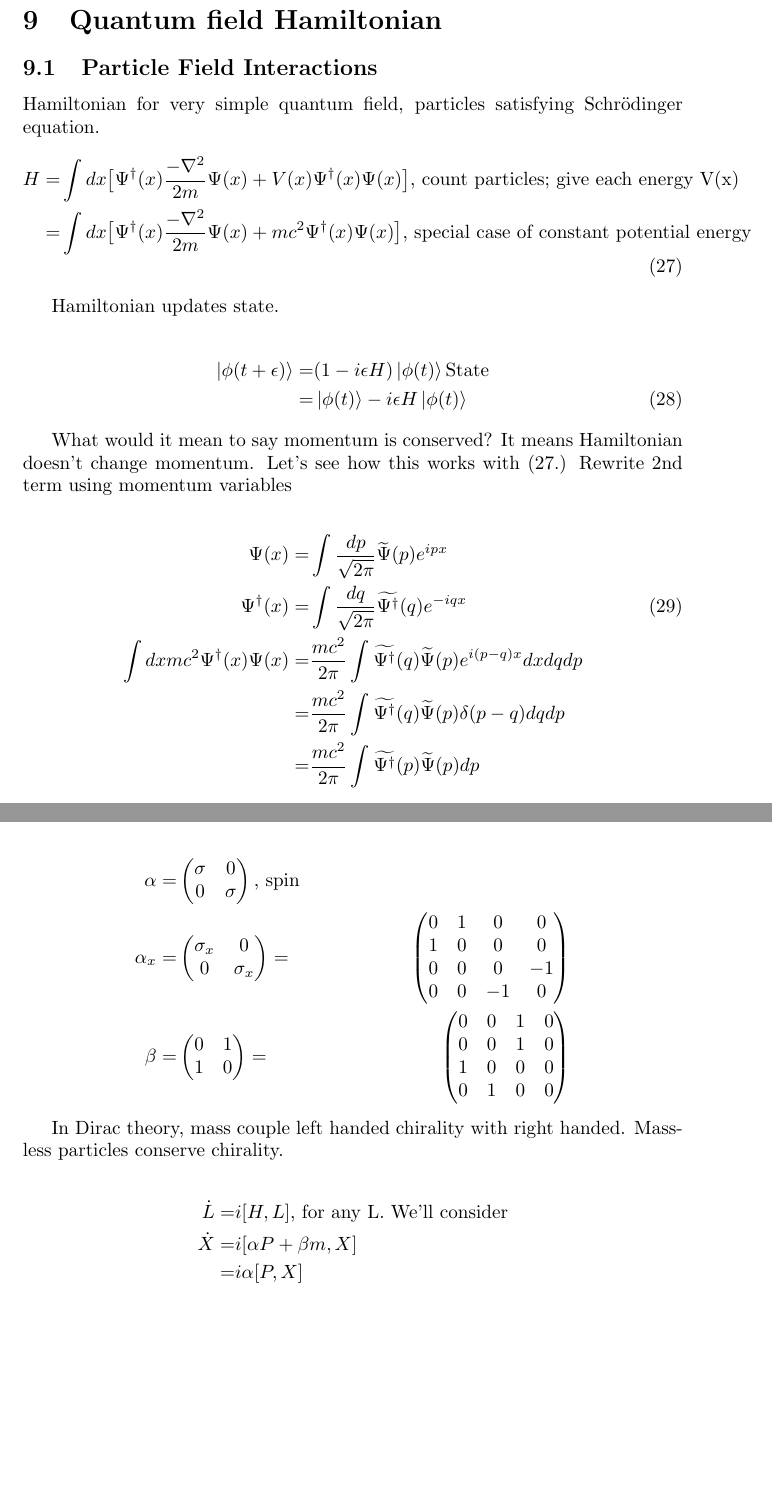
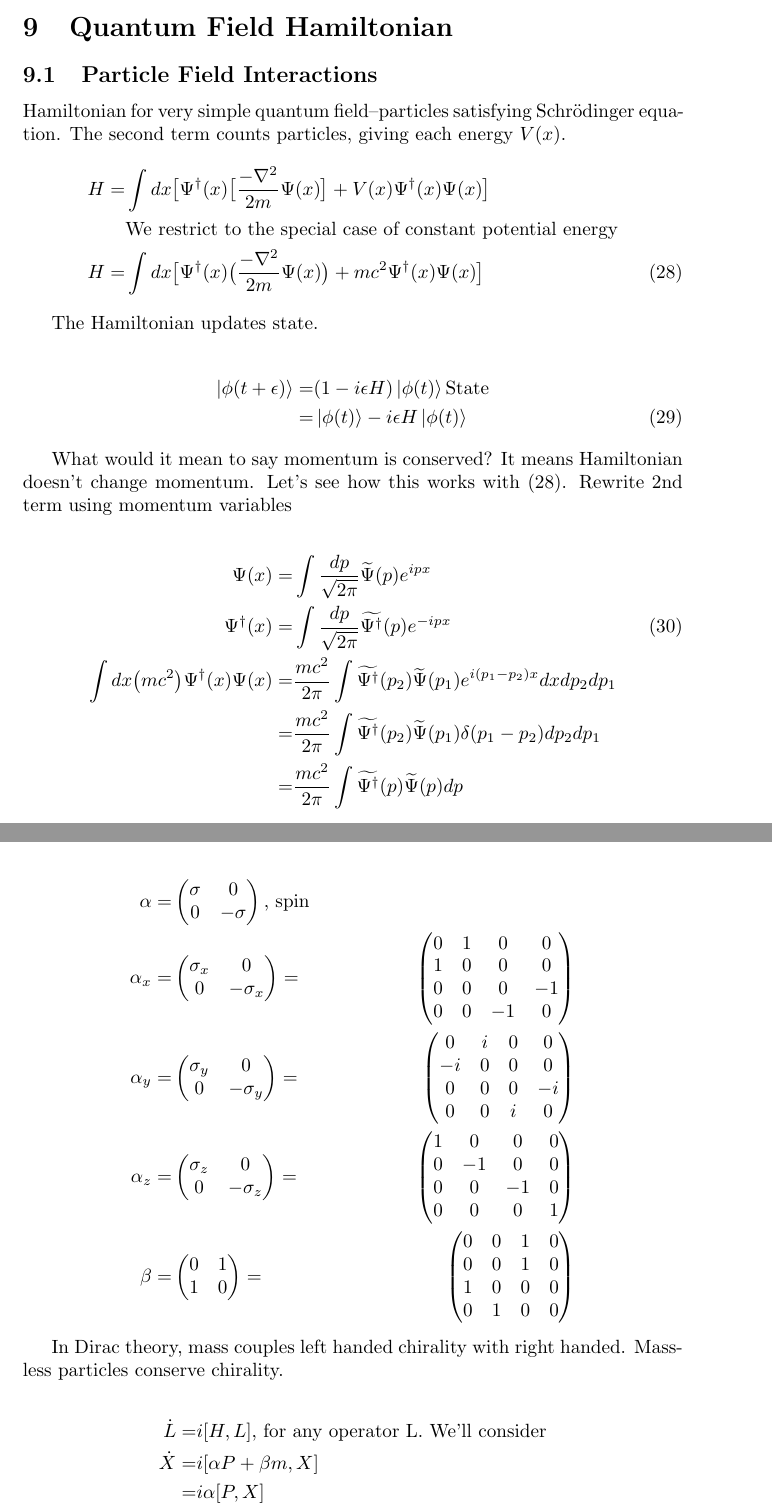
Before and after one commit to weka511/complexity, a LaTeX paper (tm/aqm.tex): two parts of pages 21 and 29 of 32 before the commit and two parts of pages 21 and 29 of 33 after it, joined at a grey line, cut so that both start at the same text, the shorter picture padded with empty space. Compiled offline with pdfLaTeX.

Commit message:
Continued incorporating review comments

```diff
--- a/tm/aqm.tex
+++ b/tm/aqm.tex
@@ -776,30 +780,31 @@ Makes sense in relativity: would violate causality. Spacelike! Can measure at di
 
 Fermions don't work like this! One measurement can kick another arbitrarily far away.
 
-\section{Quantum field Hamiltonian}
+\section{Quantum Field Hamiltonian}
 
 \subsection{Particle Field Interactions}
 
-Hamiltonian for very simple quantum field,  particles satisfying Schr\"odinger equation.
+Hamiltonian for very simple quantum field--particles satisfying Schr\"odinger equation. The second term counts particles, giving each energy $V(x)$.
 \begin{align*}
-H =& \int dx \big[ \Psi^\dagger(x) \frac{- \nabla^2}{2m} \Psi(x) + V(x) \Psi^\dagger(x) \Psi(x) \big] \text{, count particles; give each energy V(x)}\\
-=&\int dx \big[\Psi^\dagger(x) \frac{- \nabla^2}{2m} \Psi(x) + mc^2 \Psi^\dagger(x) \Psi(x)\big] \text{, special case of constant potential energy} \numberthis\label{eq:psi_mc2}
+H =& \int dx \big[ \Psi^\dagger(x) \big[\frac{- \nabla^2}{2m} \Psi(x) \big]+ V(x) \Psi^\dagger(x) \Psi(x) \big] \\
+&\text{We restrict to the special case of constant potential energy}\\
+H=&\int dx \big[\Psi^\dagger(x) \big(\frac{- \nabla^2}{2m} \Psi(x)\big) + mc^2 \Psi^\dagger(x) \Psi(x)\big]  \numberthis\label{eq:psi_mc2}
 \end{align*}
 
-Hamiltonian updates state.
+The Hamiltonian updates state.
 
 \begin{align*}
 \ket{\phi(t+\epsilon)} =& (1-i \epsilon H) \ket{\phi(t)} \text{State}\\
 =& \ket{\phi(t)} -i \epsilon H \ket{\phi(t)} \numberthis \label{eq:update:state}
 \end{align*}
 
-What would it mean to say momentum is conserved? It means Hamiltonian doesn't change momentum. Let's see how this works with (\ref{eq:psi_mc2}.) Rewrite 2nd term  using momentum variables
+What would it mean to say momentum is conserved? It means Hamiltonian doesn't change momentum. Let's see how this works with (\ref{eq:psi_mc2}). Rewrite 2nd term  using momentum variables
 
 \begin{align*}
 \Psi(x) =& \int \frac{dp}{\sqrt{2\pi}} \widetilde{\Psi}(p) e^{ipx}\\
-\Psi^\dagger (x) =& \int \frac{dq}{\sqrt{2\pi}} \widetilde{\Psi^\dagger}(q) e^{-iqx} \numberthis \label{eq:psi:dagger}\\
-\int dx mc^2 \Psi^\dagger(x) \Psi(x) =& \frac{mc^2}{2 \pi} \int \widetilde{\Psi^\dagger}(q) \widetilde{\Psi}(p) e^{i(p-q)x} dx dq dp\\
-=& \frac{mc^2}{2 \pi} \int \widetilde{\Psi^\dagger}(q) \widetilde{\Psi}(p) \delta(p-q) dq dp\\
+\Psi^\dagger (x) =& \int \frac{dp}{\sqrt{2\pi}} \widetilde{\Psi^\dagger}(p) e^{-ipx} \numberthis \label{eq:psi:dagger}\\
+\int dx \big(mc^2\big) \Psi^\dagger(x) \Psi(x) =& \frac{mc^2}{2 \pi} \int \widetilde{\Psi^\dagger}(p_2) \widetilde{\Psi}(p_1) e^{i(p_1-p_2)x} dx dp_2 dp_1\\
+=& \frac{mc^2}{2 \pi} \int \widetilde{\Psi^\dagger}(p_2) \widetilde{\Psi}(p_1) \delta(p_1-p_2) dp_2 dp_1\\
 =& \frac{mc^2}{2 \pi} \int \widetilde{\Psi^\dagger}(p) \widetilde{\Psi}(p) dp
 \end{align*}
 This just removes a particle with momentum $p$ and puts it back; momentum isn't changed. Let's repeat with the 1st term of (\ref{eq:psi_mc2}.)
@@ -1038,16 +1039,34 @@ H^2 =& P_x^2 + P_y^2 + P_z^2 \text{, whence}\\
 \begin{align*}
 	\alpha =& \begin{pmatrix}
 		\sigma&0 \\
-		0&\sigma
+		0&-\sigma
 	\end{pmatrix} \text{, spin}\\
 	\alpha_x =& \begin{pmatrix}
 		\sigma_x&0\\
-		0&\sigma_x
+		0&-\sigma_x
 	\end{pmatrix}=&\begin{pmatrix}
 		0&1&0&0\\
 		1&0&0&0\\
 		0&0&0&-1\\
 		0&0&-1&0
+	\end{pmatrix}\\
+	\alpha_y =& \begin{pmatrix}
+	\sigma_y&0\\
+	0&-\sigma_y
+	\end{pmatrix}=&\begin{pmatrix}
+	0&i&0&0\\
+	-i&0&0&0\\
+	0&0&0&-i\\
+	0&0&i&0
+	\end{pmatrix}\\
+	\alpha_z =& \begin{pmatrix}
+	\sigma_z&0\\
+	0&-\sigma_z
+	\end{pmatrix}=&\begin{pmatrix}
+	1&0&0&0\\
+	0&-1&0&0\\
+	0&0&-1&0\\
+	0&0&0&1
 	\end{pmatrix}\\
 	\beta =& \begin{pmatrix}
 		0&1\\
@@ -1060,10 +1079,10 @@ H^2 =& P_x^2 + P_y^2 + P_z^2 \text{, whence}\\
 	\end{pmatrix}
 \end{align*}
 
-In Dirac theory, mass couple left handed chirality with right handed. Massless particles conserve chirality.
+In Dirac theory, mass couples left handed chirality with right handed. Massless particles conserve chirality.
 
 \begin{align*}
-\dot L =& i [H,L] \text{, for any L. We'll consider}\\
+\dot L =& i [H,L] \text{, for any operator L. We'll consider}\\
 \dot X =& i[\alpha P + \beta m,X]\\
 =& i \alpha [P,X]\\
 =&\alpha_x \text{, velocity of particle!}
```
Also changed, not shown: tm/aqm.tex (77 more changed lines).
